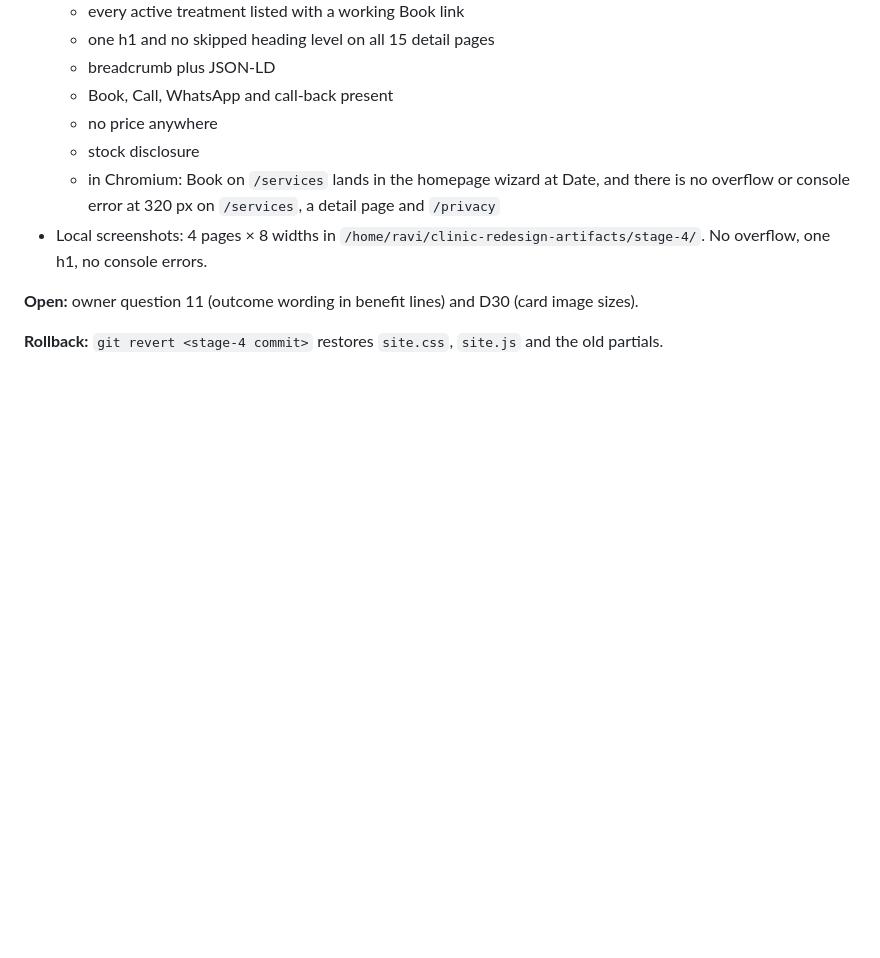
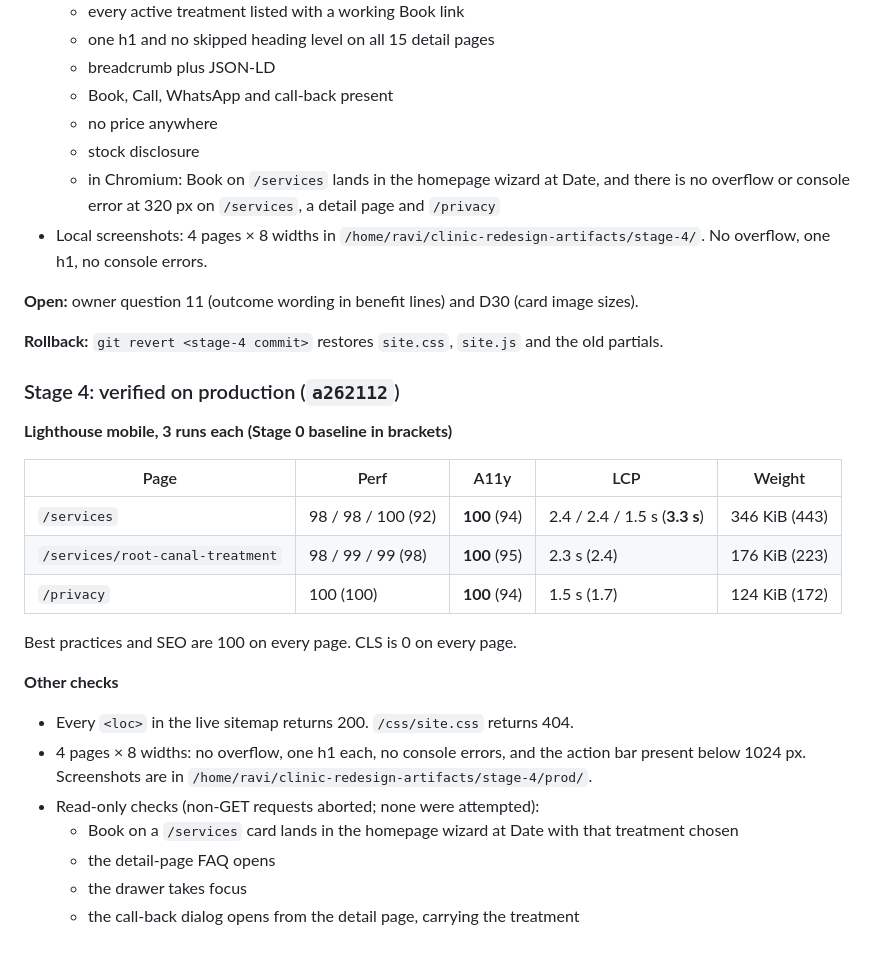
Before and after one commit to Das-Rabindra/clinic, a Markdown page: docs/redesign/changelog.md, the part around the change. Drawn GitHub-style; blank space fills up the shorter version.

Commit message:
docs(redesign): record stage 4 production verification
Co-Authored-By: Claude Opus 5.5 <noreply@anthropic.com>

```diff
--- a/docs/redesign/changelog.md
+++ b/docs/redesign/changelog.md
@@ -289,3 +289,28 @@ image sizes).
 
 **Rollback:** `git revert <stage-4 commit>` restores `site.css`, `site.js` and
 the old partials.
+
+### Stage 4: verified on production (`a262112`)
+
+**Lighthouse mobile, 3 runs each (Stage 0 baseline in brackets)**
+
+| Page | Perf | A11y | LCP | Weight |
+|---|---|---|---|---|
+| `/services` | 98 / 98 / 100 (92) | **100** (94) | 2.4 / 2.4 / 1.5 s (**3.3 s**) | 346 KiB (443) |
+| `/services/root-canal-treatment` | 98 / 99 / 99 (98) | **100** (95) | 2.3 s (2.4) | 176 KiB (223) |
+| `/privacy` | 100 (100) | **100** (94) | 1.5 s (1.7) | 124 KiB (172) |
+
+Best practices and SEO are 100 on every page. CLS is 0 on every page.
+
+**Other checks**
+
+- Every `<loc>` in the live sitemap returns 200. `/css/site.css` returns 404.
+- 4 pages × 8 widths: no overflow, one h1 each, no console errors, and the
+  action bar present below 1024 px. Screenshots are in
+  `/home/ravi/clinic-redesign-artifacts/stage-4/prod/`.
+- Read-only checks (non-GET requests aborted; none were attempted):
+  - Book on a `/services` card lands in the homepage wizard at Date with
+    that treatment chosen
+  - the detail-page FAQ opens
+  - the drawer takes focus
+  - the call-back dialog opens from the detail page, carrying the treatment
```
